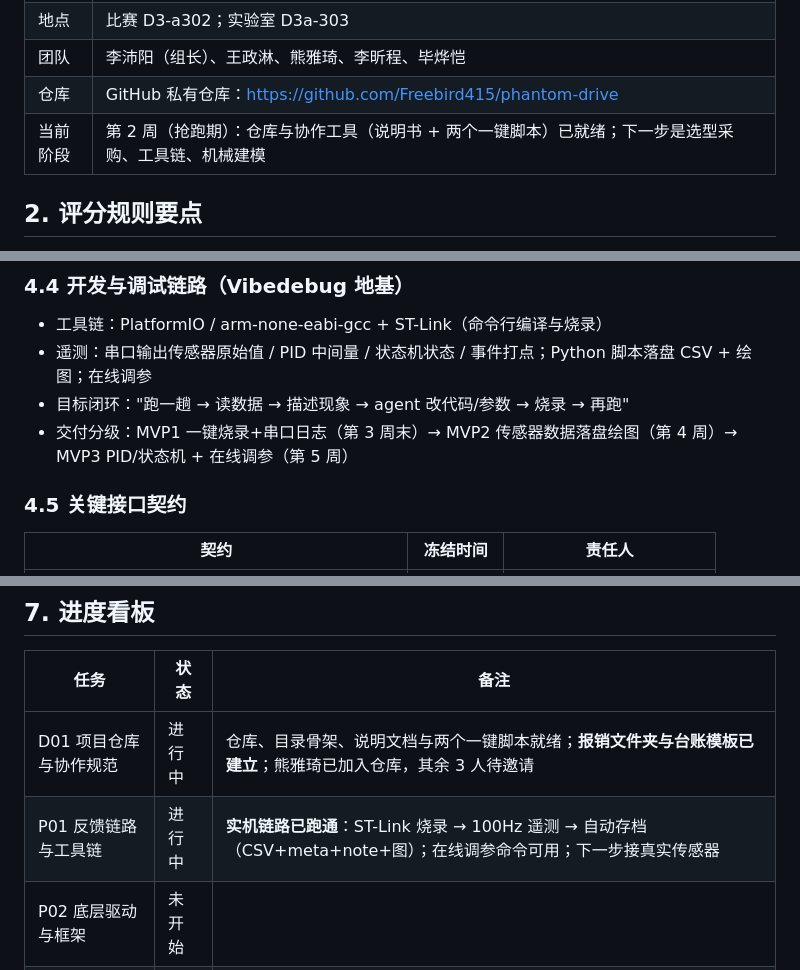
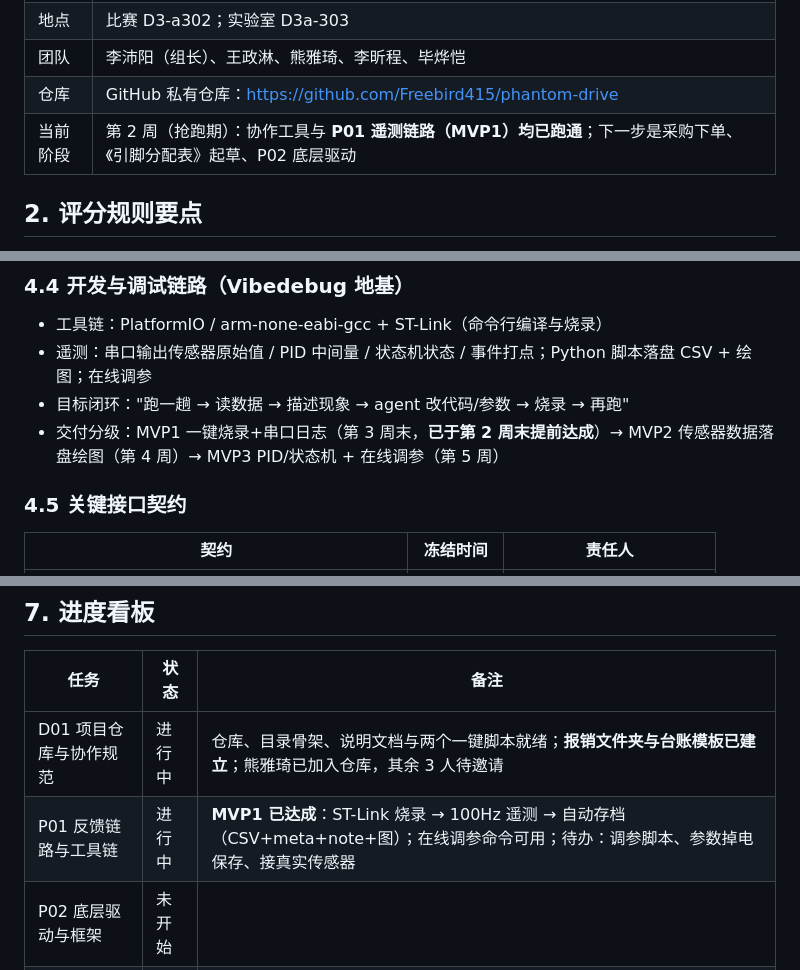
Before and after one commit to Freebird415/phantom-drive, a Markdown page: 项目记录/开发记录.md, 3 parts joined by grey strips. Rendered like a GitHub page.

```diff
--- a/项目记录/开发记录.md
+++ b/项目记录/开发记录.md
@@ -19,7 +19,7 @@
 | 地点 | 比赛 D3-a302；实验室 D3a-303 |
 | 团队 | 李沛阳（组长）、王政淋、熊雅琦、李昕程、毕烨恺 |
 | 仓库 | GitHub 私有仓库：https://github.com/Freebird415/phantom-drive |
-| 当前阶段 | 第 2 周（抢跑期）：仓库与协作工具（说明书 + 两个一键脚本）已就绪；下一步是选型采购、工具链、机械建模 |
+| 当前阶段 | 第 2 周（抢跑期）：协作工具与 **P01 遥测链路（MVP1）均已跑通**；下一步是采购下单、《引脚分配表》起草、P02 底层驱动 |
 
 ## 2. 评分规则要点
 
@@ -155,7 +155,7 @@
 - 工具链：PlatformIO / arm-none-eabi-gcc + ST-Link（命令行编译与烧录）
 - 遥测：串口输出传感器原始值 / PID 中间量 / 状态机状态 / 事件打点；Python 脚本落盘 CSV + 绘图；在线调参
 - 目标闭环："跑一趟 → 读数据 → 描述现象 → agent 改代码/参数 → 烧录 → 再跑"
-- 交付分级：MVP1 一键烧录+串口日志（第 3 周末）→ MVP2 传感器数据落盘绘图（第 4 周）→ MVP3 PID/状态机 + 在线调参（第 5 周）
+- 交付分级：MVP1 一键烧录+串口日志（第 3 周末，**已于第 2 周末提前达成**）→ MVP2 传感器数据落盘绘图（第 4 周）→ MVP3 PID/状态机 + 在线调参（第 5 周）
 
 ### 4.5 关键接口契约
 | 契约 | 冻结时间 | 责任人 |
@@ -223,7 +223,7 @@ phantom-drive/               ← GitHub 私有仓库
 | 任务 | 状态 | 备注 |
 |---|---|---|
 | D01 项目仓库与协作规范 | 进行中 | 仓库、目录骨架、说明文档与两个一键脚本就绪；**报销文件夹与台账模板已建立**；熊雅琦已加入仓库，其余 3 人待邀请 |
-| P01 反馈链路与工具链 | 进行中 | **实机链路已跑通**：ST-Link 烧录 → 100Hz 遥测 → 自动存档（CSV+meta+note+图）；在线调参命令可用；下一步接真实传感器 |
+| P01 反馈链路与工具链 | 进行中 | **MVP1 已达成**：ST-Link 烧录 → 100Hz 遥测 → 自动存档（CSV+meta+note+图）；在线调参命令可用；待办：调参脚本、参数掉电保存、接真实传感器 |
 | P02 底层驱动与框架 | 未开始 | |
 | F01 账务与报销 | 未开始 | |
 | H01 选型与采购 | 未开始 | 建议 9/14 前下单 |
```
Also changed, not shown: other parts of 项目记录/开发记录.md (+2 -1 lines), docs/agent对接.md (+17 -1 lines), 项目记录/经验与踩坑.md (+3 -1 lines).
